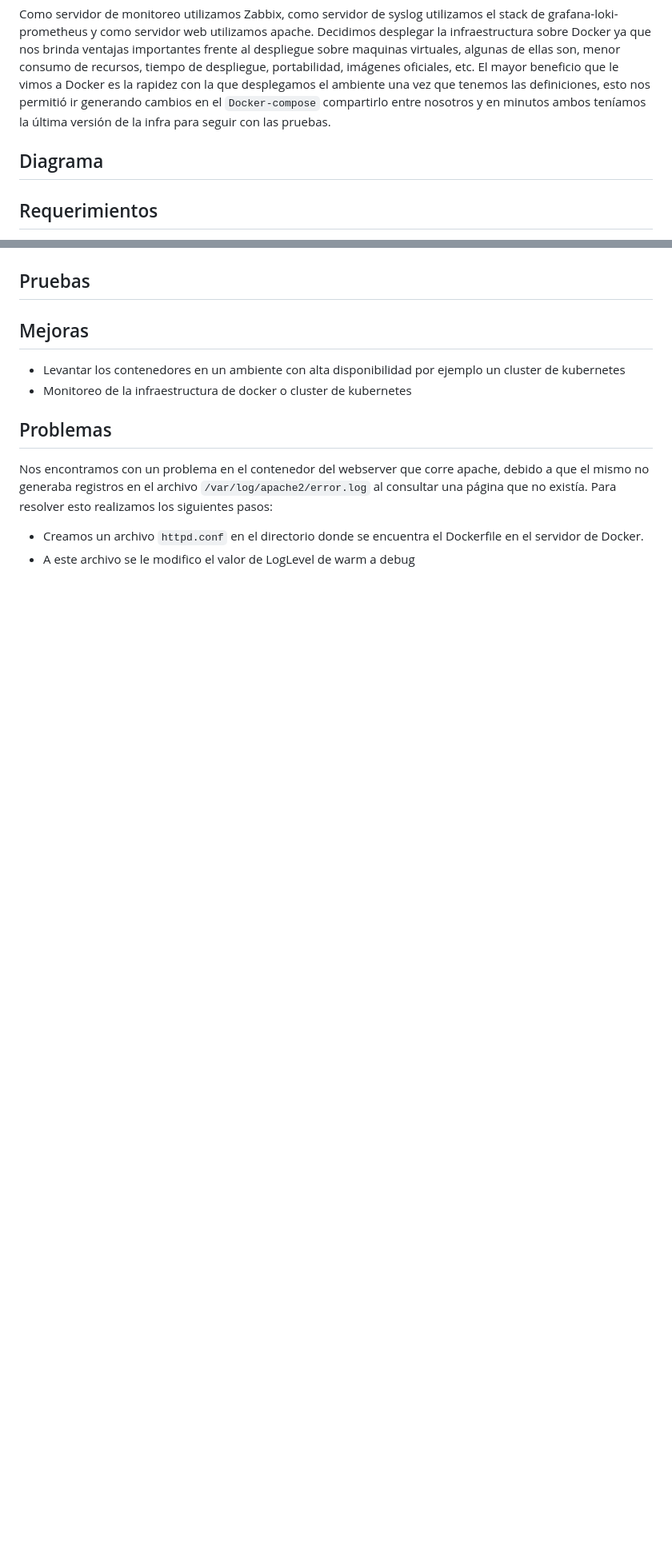
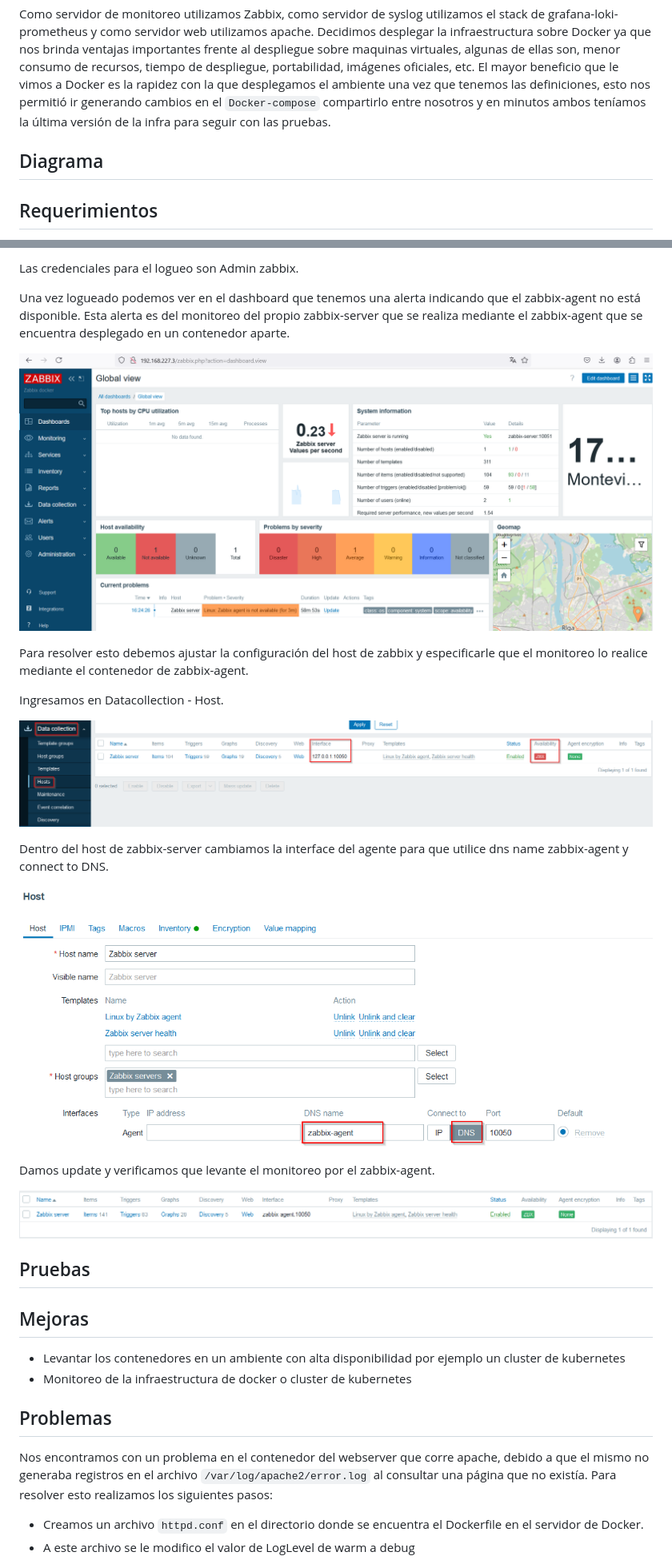
Before and after one commit to ObligatorioMonitoreo2024/ObligatorioMonitoreo, a Markdown page: README.md, 2 parts joined by grey strips. Shown: that part at 80% size. Drawn GitHub-style; pictures changed too: img/DashboardZabbix.png (added), img/confighostzabbix.png (added), img/hostzabbix.png (added); blank space fills up the shorter version.

Commit message:
imagenes

```diff
--- a/README.md
+++ b/README.md
@@ -27,10 +27,9 @@ Este repositorio contiene la documentación y los archivos necesarios para despl
 Como servidor de monitoreo utilizamos Zabbix, como servidor de syslog utilizamos el stack de grafana-loki-prometheus y como servidor web utilizamos apache.
 Decidimos desplegar la infraestructura sobre Docker ya que nos brinda ventajas importantes frente al despliegue sobre maquinas virtuales, algunas de ellas son, menor consumo de recursos, tiempo de despliegue, portabilidad, imágenes oficiales, etc. El mayor beneficio que le vimos a Docker es la rapidez con la que desplegamos el ambiente una vez que tenemos las definiciones, esto nos permitió ir generando cambios en el `Docker-compose` compartirlo entre nosotros y en minutos ambos teníamos la última versión de la infra para seguir con las pruebas.
 
+## Diagrama
 
 
-
-## Diagrama
 
 ## Requerimientos
 
@@ -91,4 +96,31 @@ docker-compose up -d
 </p>
+
+Las credenciales para el logueo son Admin zabbix.
+
+Una vez logueado podemos ver en el dashboard que tenemos una alerta indicando que el zabbix-agent no está disponible.
+Esta alerta es del monitoreo del propio zabbix-server que se realiza mediante el zabbix-agent que se encuentra desplegado en un contenedor aparte.
+
+<p align = "center">
+<img src = "img/DashboardZabbix.png">
+</p>
+
+Para resolver esto debemos ajustar la configuración del host de zabbix y especificarle que el monitoreo lo realice mediante el contenedor de zabbix-agent.
+
+Ingresamos en Datacollection - Host.
+<p align = "center">
+<img src = "img/hostzabbix.png">
+</p>
+
+Dentro del host de zabbix-server cambiamos la interface del agente para que utilice dns name zabbix-agent y connect to DNS.
+<p align = "center">
+<img src = "img/confighostzabbix.png">
+</p>
+
+Damos update y verificamos que levante el monitoreo por el zabbix-agent.
+<p align = "center">
+<img src = "img/hostzabbixok.png">
+</p>
+
 
 ## Pruebas
 
```
Also changed, not shown: other parts of README.md (+7 -1 lines), img/LoginZabbix.png (added).
